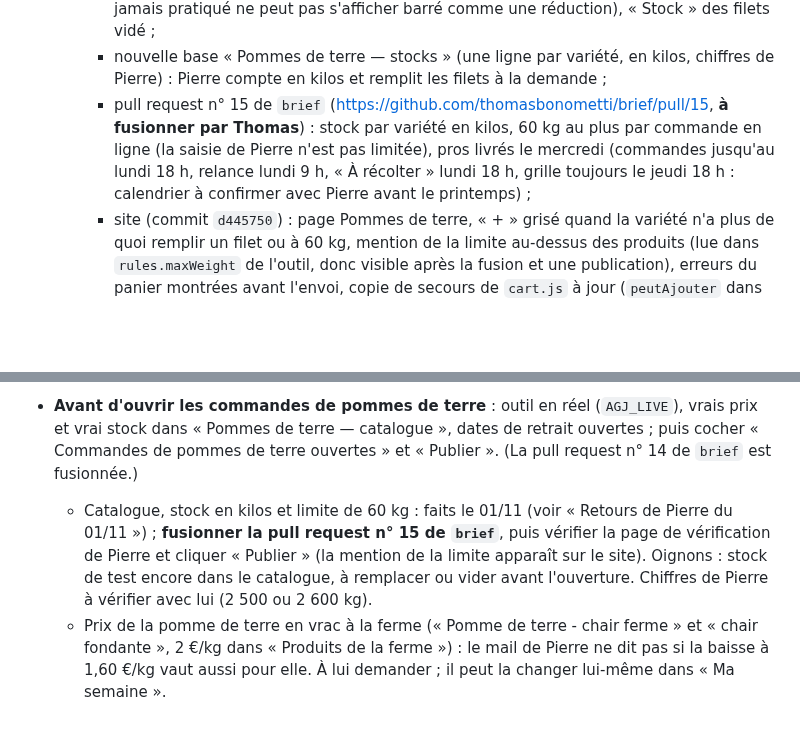
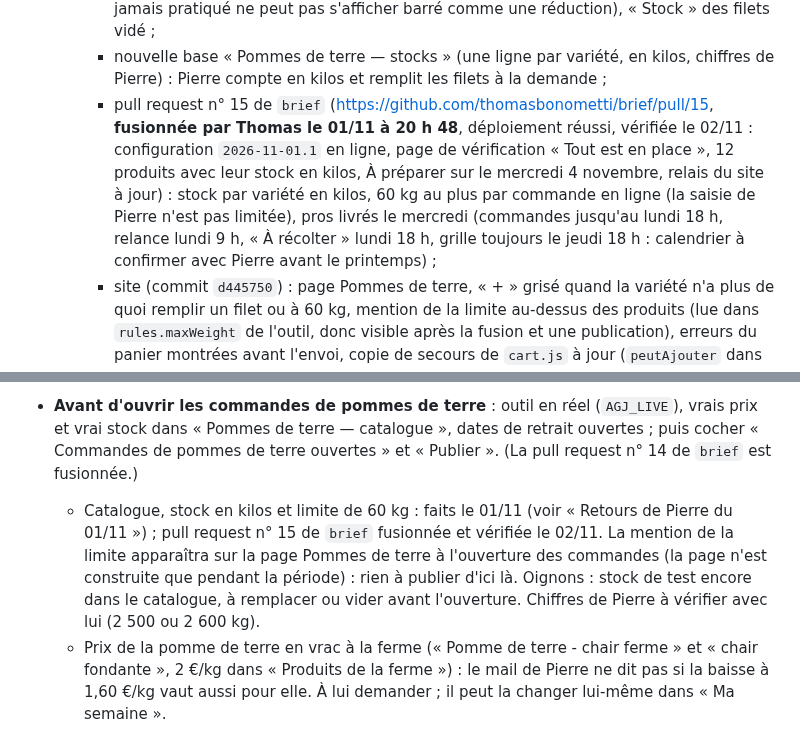
Before and after one commit to thomasbonometti/augrandjardin, a Markdown page: docs/passation.md, 2 parts joined by grey strips. Rendered like a GitHub page; blank space fills up the shorter version.

Commit message:
Passation : pull request n° 15 de l'outil fusionnée et vérifiée en ligne
Co-Authored-By: Claude Opus 5.5 <noreply@anthropic.com>
Claude-Session: https://claude.ai/code/session_01CFvq3pj6bGHm7w4cyPt2bY

```diff
--- a/docs/passation.md
+++ b/docs/passation.md
@@ -129,7 +129,7 @@ Autres documents :
   - **Mail « Pommes de terre vente en filets » du 01/11 (Pierre)** : variétés et stocks (Blanche 800 kg, Goldmarie 1 000 kg, Chérie 200 kg, Allians 150 kg, Marabel 450 kg ; Pierre écrit « total 2 500 kg », la somme fait 2 600 kg), 1,60 €/kg au lieu de 2 €/kg, filets de 7 kg à 11,20 € et de 15 kg à 24 €, limite de 60 kg par commande toutes variétés confondues. **Fait le soir même, à la demande de Thomas (« caler selon les modes de fonctionnement de Pierre », « oui je valide » pour les 60 kg)** :
     - catalogue de l'outil mis à jour par Claude (exception demandée par Thomas) : prix des filets, Marabel remise en vente, Étincelle et Agria retirées, « Prix barré » vidé (un prix jamais pratiqué ne peut pas s'afficher barré comme une réduction), « Stock » des filets vidé ;
     - nouvelle base « Pommes de terre — stocks » (une ligne par variété, en kilos, chiffres de Pierre) : Pierre compte en kilos et remplit les filets à la demande ;
-    - pull request n° 15 de `brief` (https://github.com/thomasbonometti/brief/pull/15, **à fusionner par Thomas**) : stock par variété en kilos, 60 kg au plus par commande en ligne (la saisie de Pierre n'est pas limitée), pros livrés le mercredi (commandes jusqu'au lundi 18 h, relance lundi 9 h, « À récolter » lundi 18 h, grille toujours le jeudi 18 h : calendrier à confirmer avec Pierre avant le printemps) ;
+    - pull request n° 15 de `brief` (https://github.com/thomasbonometti/brief/pull/15, **fusionnée par Thomas le 01/11 à 20 h 48**, déploiement réussi, vérifiée le 02/11 : configuration `2026-11-01.1` en ligne, page de vérification « Tout est en place », 12 produits avec leur stock en kilos, À préparer sur le mercredi 4 novembre, relais du site à jour) : stock par variété en kilos, 60 kg au plus par commande en ligne (la saisie de Pierre n'est pas limitée), pros livrés le mercredi (commandes jusqu'au lundi 18 h, relance lundi 9 h, « À récolter » lundi 18 h, grille toujours le jeudi 18 h : calendrier à confirmer avec Pierre avant le printemps) ;
     - site (commit `d445750`) : page Pommes de terre, « + » grisé quand la variété n'a plus de quoi remplir un filet ou à 60 kg, mention de la limite au-dessus des produits (lue dans `rules.maxWeight` de l'outil, donc visible après la fusion et une publication), erreurs du panier montrées avant l'envoi, copie de secours de `cart.js` à jour (`peutAjouter` dans `src/lib/commande-rendu.js`).
 
 ## 3. Écarts avec la maquette (volontaires)
@@ -228,7 +228,7 @@ Autres documents :
 - **Lot 4, anti-robot (proposition de Claude du 28/10, à décider par Thomas) :** ajouter Cloudflare Turnstile au formulaire d'inscription au moment de le brancher sur Brevo, avec vérification du jeton dans la fonction (`siteverify`, clé secrète dans Cloudflare) ; gratuit, invisible le plus souvent ; prévoir un message clair si le contrôle échoue (VPN).
 - **Questions fréquentes en attente de Pierre** : facturation des pros (facture à la livraison ou au mois ? moyens de paiement ?), où se garer à la ferme, faut-il apporter ses sacs ou contenants (les moyens de paiement à la vente sont réglés : voir plus haut). Pierre valide aussi « demandez-la à Pierre » (liste de la semaine).
 - **Avant d'ouvrir les commandes de pommes de terre** : outil en réel (`AGJ_LIVE`), vrais prix et vrai stock dans « Pommes de terre — catalogue », dates de retrait ouvertes ; puis cocher « Commandes de pommes de terre ouvertes » et « Publier ». (La pull request n° 14 de `brief` est fusionnée.)
-  - Catalogue, stock en kilos et limite de 60 kg : faits le 01/11 (voir « Retours de Pierre du 01/11 ») ; **fusionner la pull request n° 15 de `brief`**, puis vérifier la page de vérification de Pierre et cliquer « Publier » (la mention de la limite apparaît sur le site). Oignons : stock de test encore dans le catalogue, à remplacer ou vider avant l'ouverture. Chiffres de Pierre à vérifier avec lui (2 500 ou 2 600 kg).
+  - Catalogue, stock en kilos et limite de 60 kg : faits le 01/11 (voir « Retours de Pierre du 01/11 »)  ; pull request n° 15 de `brief` fusionnée et vérifiée le 02/11. La mention de la limite apparaîtra sur la page Pommes de terre à l'ouverture des commandes (la page n'est construite que pendant la période) : rien à publier d'ici là. Oignons : stock de test encore dans le catalogue, à remplacer ou vider avant l'ouverture. Chiffres de Pierre à vérifier avec lui (2 500 ou 2 600 kg).
   - Prix de la pomme de terre en vrac à la ferme (« Pomme de terre - chair ferme » et « chair fondante », 2 €/kg dans « Produits de la ferme ») : le mail de Pierre ne dit pas si la baisse à 1,60 €/kg vaut aussi pour elle. À lui demander ; il peut la changer lui-même dans « Ma semaine ».
 - **Printemps 2027** : rouvrir l'espace pro (case, « Publier », question fréquente des restaurateurs), après des tests sur un aperçu (`ESPACE_PRO=ouvert`) ; choix des produits proposés aux pros (nouveau champ et onglet, à ajouter au plan ; demandé aussi par Pierre le 01/11 : le nombre annoncé sur la page Professionnels doit suivre sa sélection, `produitsPros` du site et `proProducts` de `brief` à changer ensemble) ; livraison le mercredi dans l'outil (pull request n° 15 de `brief` ; calendrier jusqu'au lundi 18 h choisi d'après le rythme d'avant, à confirmer avec Pierre).
 - **Photo aérienne** (`aerien`, La ferme) : pas à jour ; vue IGN provisoire si Pierre est d'accord, drone de son frère au printemps ou en été.
```
